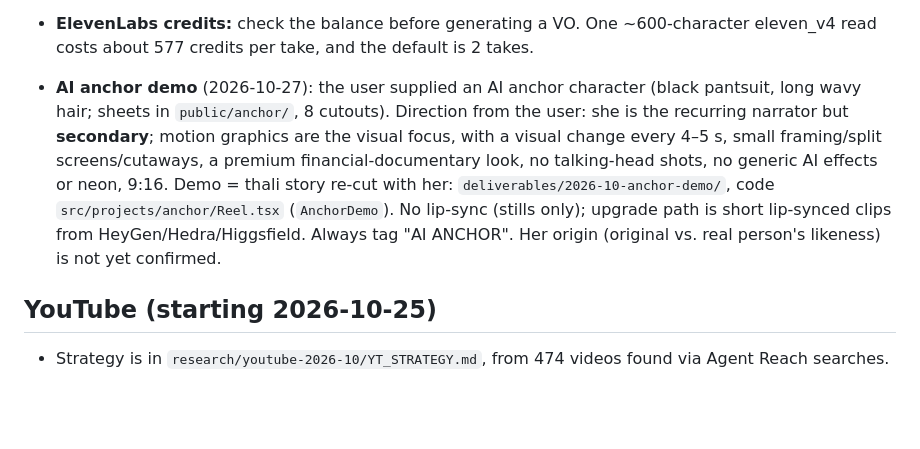
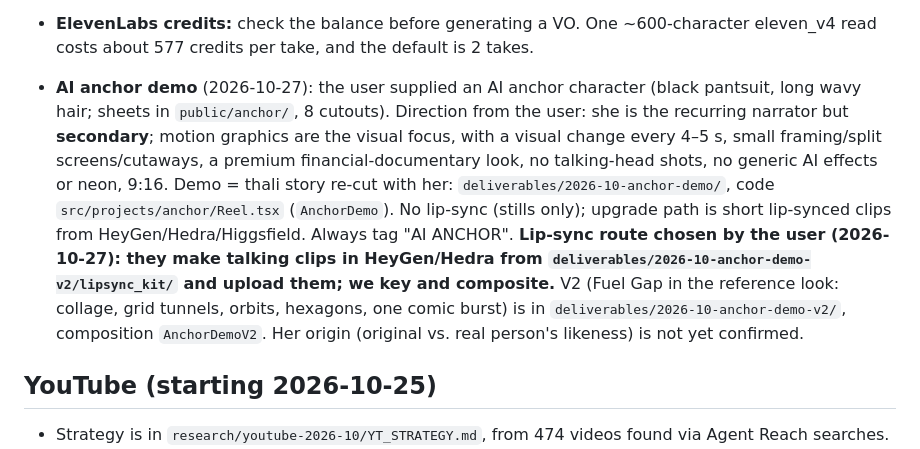
Before and after one commit to x97n545d74-cmd/super-duper-palm-tree, a Markdown page: avron-reels/MEMORY.md, the part around the change. GitHub-like rendering; blank space fills up the shorter version.

Commit message:
MEMORY: anchor lip-sync via HeyGen/Hedra (user choice)
Co-Authored-By: Claude Opus 5.5 <noreply@anthropic.com>
Claude-Session: https://claude.ai/code/session_01Ns1uU5YYkRrDBiXMQqhYEs

```diff
--- a/avron-reels/MEMORY.md
+++ b/avron-reels/MEMORY.md
@@ -68,7 +68,7 @@ Tool workflow: Agent Reach for research (read-only), the no-ai-slop skill on eve
   - The user prefers to TTS the VO themselves: give the script in one block (Devanagari + Latin English, numbers spelled out).
 - **ElevenLabs credits:** check the balance before generating a VO. One ~600-character eleven_v4 read costs about 577 credits per take, and the default is 2 takes.
 
-- **AI anchor demo** (2026-10-27): the user supplied an AI anchor character (black pantsuit, long wavy hair; sheets in `public/anchor/`, 8 cutouts). Direction from the user: she is the recurring narrator but **secondary**; motion graphics are the visual focus, with a visual change every 4–5 s, small framing/split screens/cutaways, a premium financial-documentary look, no talking-head shots, no generic AI effects or neon, 9:16. Demo = thali story re-cut with her: `deliverables/2026-10-anchor-demo/`, code `src/projects/anchor/Reel.tsx` (`AnchorDemo`). No lip-sync (stills only); upgrade path is short lip-synced clips from HeyGen/Hedra/Higgsfield. Always tag "AI ANCHOR". Her origin (original vs. real person's likeness) is not yet confirmed.
+- **AI anchor demo** (2026-10-27): the user supplied an AI anchor character (black pantsuit, long wavy hair; sheets in `public/anchor/`, 8 cutouts). Direction from the user: she is the recurring narrator but **secondary**; motion graphics are the visual focus, with a visual change every 4–5 s, small framing/split screens/cutaways, a premium financial-documentary look, no talking-head shots, no generic AI effects or neon, 9:16. Demo = thali story re-cut with her: `deliverables/2026-10-anchor-demo/`, code `src/projects/anchor/Reel.tsx` (`AnchorDemo`). No lip-sync (stills only); upgrade path is short lip-synced clips from HeyGen/Hedra/Higgsfield. Always tag "AI ANCHOR". **Lip-sync route chosen by the user (2026-10-27): they make talking clips in HeyGen/Hedra from `deliverables/2026-10-anchor-demo-v2/lipsync_kit/` and upload them; we key and composite.** V2 (Fuel Gap in the reference look: collage, grid tunnels, orbits, hexagons, one comic burst) is in `deliverables/2026-10-anchor-demo-v2/`, composition `AnchorDemoV2`. Her origin (original vs. real person's likeness) is not yet confirmed.
 
 ## YouTube (starting 2026-10-25)
 - Strategy is in `research/youtube-2026-10/YT_STRATEGY.md`, from 474 videos found via Agent Reach searches.
```
